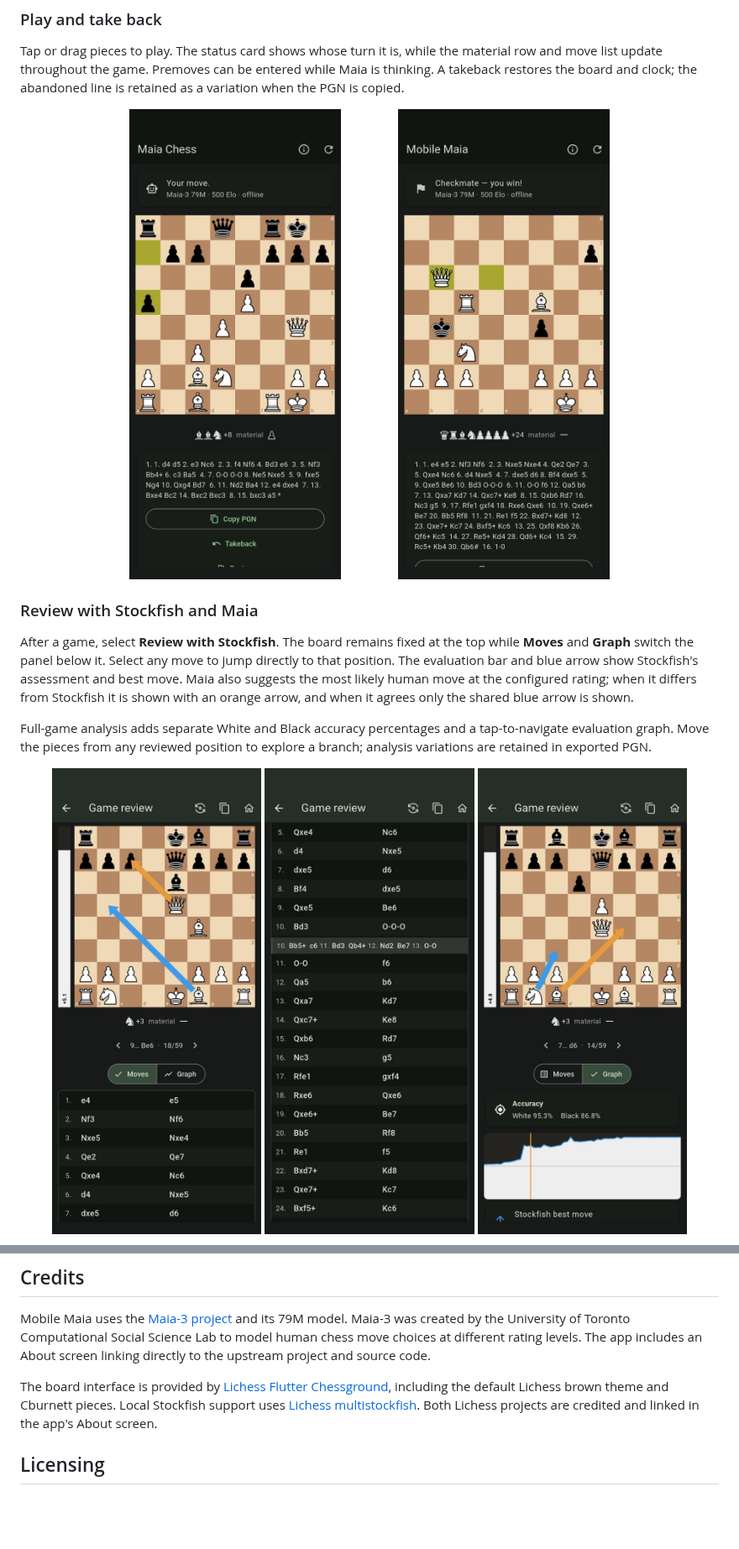
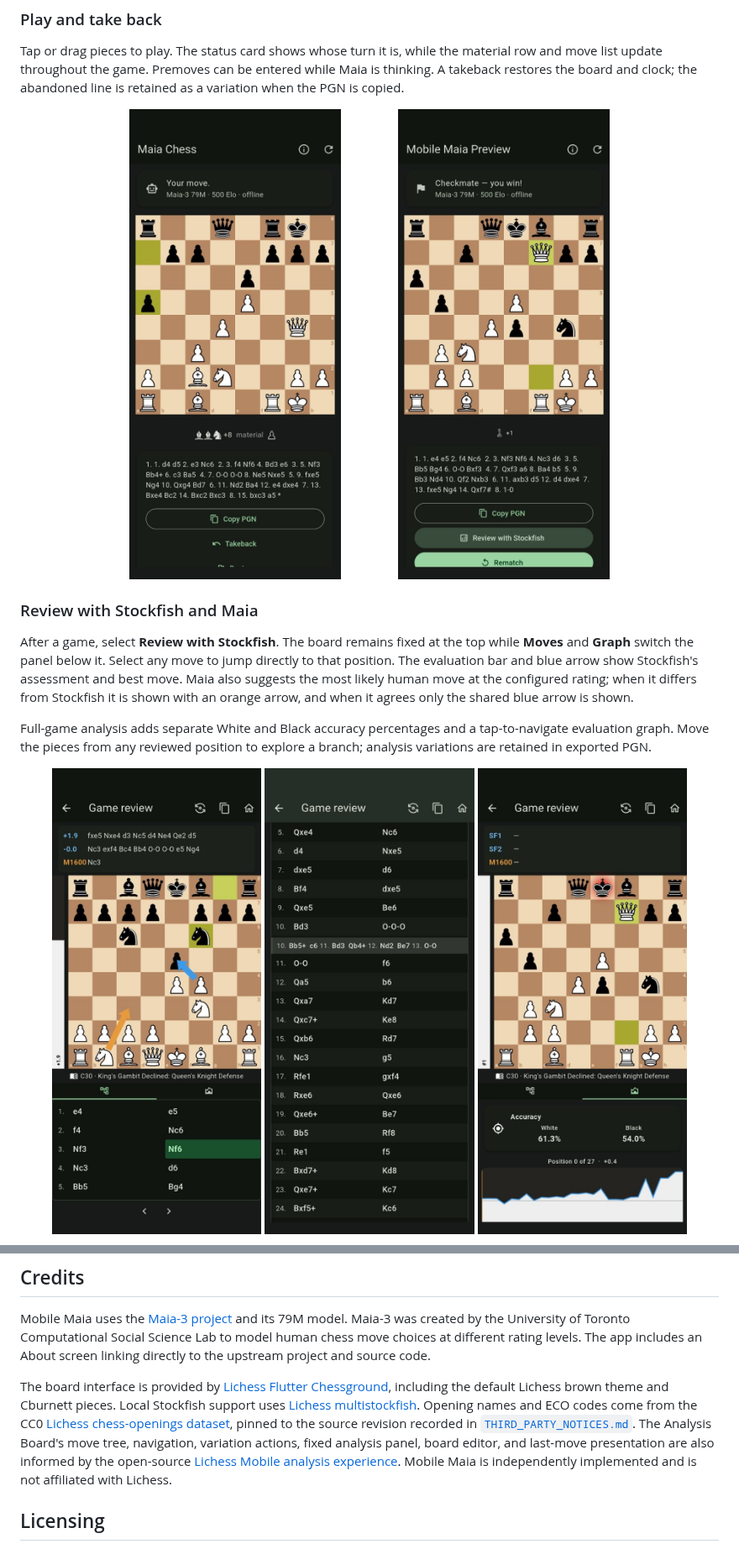
Before and after one commit to Dash1971/maia-chess-android, a Markdown page: README.md, 2 parts joined by grey strips. Shown at 84% size. Drawn GitHub-style; pictures changed too: docs/screenshots/20260830_v0_completed_game.jpg (added), docs/screenshots/20260830_v0_review_accuracy_graph.jpg (added), docs/screenshots/20260830_v0_review_opening_early.jpg (added); blank space fills up the shorter version.

```diff
--- a/README.md
+++ b/README.md
@@ -93,7 +94,7 @@ line is retained as a variation when the PGN is copied.
 
 <p align="center">
   <img src="docs/screenshots/gameplay.jpg" width="38%" alt="Game board, material balance, move list, and takeback control">
-  <img src="docs/screenshots/20260828_v0_completed_game.jpg" width="38%" alt="Completed game with PGN and review actions">
+  <img src="docs/screenshots/20260830_v0_completed_game.jpg" width="38%" alt="Completed game with PGN, review, and rematch actions">
 </p>
 
 ### Review with Stockfish and Maia
@@ -110,9 +111,9 @@ tap-to-navigate evaluation graph. Move the pieces from any reviewed position to
 explore a branch; analysis variations are retained in exported PGN.
 
 <p align="center">
-  <img src="docs/screenshots/20260828_v0_review_moves.jpg" width="30%" alt="Clickable main-line moves in compact chess notation">
+  <img src="docs/screenshots/20260830_v0_review_opening_early.jpg" width="30%" alt="Clickable main-line moves with offline Lichess opening identification">
   <img src="docs/screenshots/20260828_v0_review_variation.jpg" width="30%" alt="Inline nested variation in the move list">
-  <img src="docs/screenshots/20260828_v0_review_graph.jpg" width="30%" alt="Stockfish review with evaluation, accuracy, and graph">
+  <img src="docs/screenshots/20260830_v0_review_accuracy_graph.jpg" width="30%" alt="Stockfish review with evaluation, accuracy, and graph">
 </p>
 
 <p align="center">
@@ -220,7 +222,14 @@ The board interface is provided by
 including the default Lichess brown theme and Cburnett pieces. Local Stockfish
 support uses
 [Lichess multistockfish](https://github.com/lichess-org/dart-multistockfish).
-Both Lichess projects are credited and linked in the app's About screen.
+Opening names and ECO codes come from the CC0
+[Lichess chess-openings dataset](https://github.com/lichess-org/chess-openings),
+pinned to the source revision recorded in
+[`THIRD_PARTY_NOTICES.md`](THIRD_PARTY_NOTICES.md). The Analysis Board's move
+tree, navigation, variation actions, fixed analysis panel, board editor, and
+last-move presentation are also informed by the open-source
+[Lichess Mobile analysis experience](https://github.com/lichess-org/mobile).
+Mobile Maia is independently implemented and is not affiliated with Lichess.
 
 ## Licensing
 
```
Also changed, not shown: other parts of README.md (+11 -9 lines), docs/screenshots/20260830_v0_review_opening_late.jpg (added), docs/screenshots/20260830_v0_setup_analysis_board.jpg (added).
